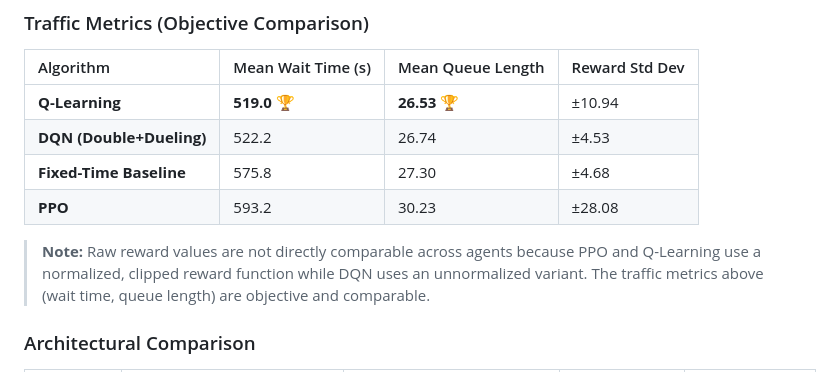
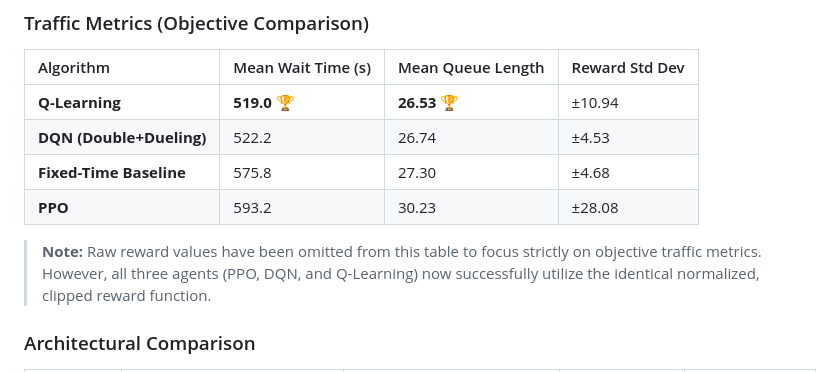
Before and after one commit to 47combinator/Multi-Agent-Reinforcement-Learning-for-Smart-Traffic-Control, a Markdown page: README.md, the part around the change. Drawn GitHub-style.

Commit message:
docs: remove outdated note about unnormalized DQN reward

```diff
--- a/README.md
+++ b/README.md
@@ -207,9 +207,7 @@ Evaluated over 10 episodes per agent on the same SUMO simulation with identical
 | **Fixed-Time Baseline**  | 575.8            | 27.30            | ±4.68          |
 | **PPO**                | 593.2              | 30.23            | ±28.08         |
 
-> **Note:** Raw reward values are not directly comparable across agents because PPO and Q-Learning
-> use a normalized, clipped reward function while DQN uses an unnormalized variant.
-> The traffic metrics above (wait time, queue length) are objective and comparable.
+> **Note:** Raw reward values have been omitted from this table to focus strictly on objective traffic metrics. However, all three agents (PPO, DQN, and Q-Learning) now successfully utilize the identical normalized, clipped reward function.
 
 ### Architectural Comparison
 
```
